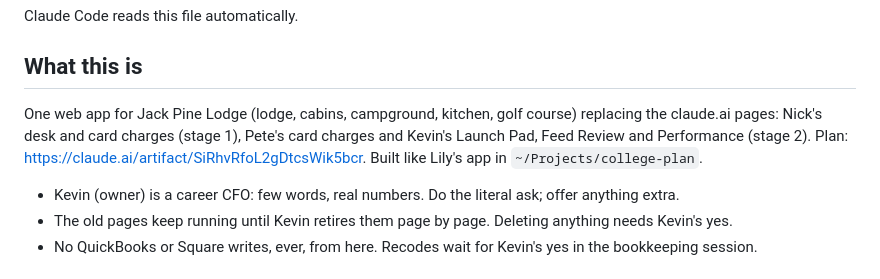
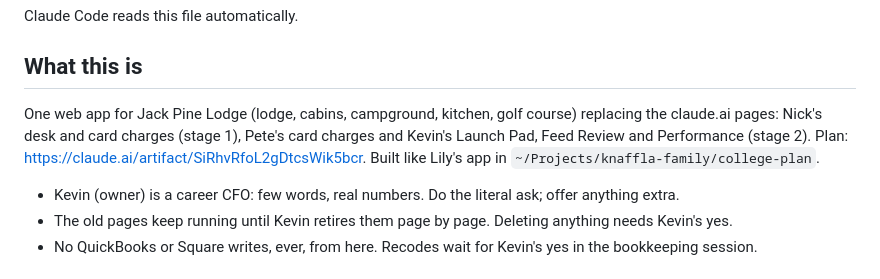
Before and after one commit to kknaffla/jack-pine-lodge, a Markdown page: CLAUDE.md, the part around the change. GitHub-like rendering.

Commit message:
Note new location of the college plan
Co-Authored-By: Claude Fable 5.1 <noreply@anthropic.com>

```diff
--- a/CLAUDE.md
+++ b/CLAUDE.md
@@ -3,7 +3,7 @@
 Claude Code reads this file automatically.
 
 ## What this is
-One web app for Jack Pine Lodge (lodge, cabins, campground, kitchen, golf course) replacing the claude.ai pages: Nick's desk and card charges (stage 1), Pete's card charges and Kevin's Launch Pad, Feed Review and Performance (stage 2). Plan: https://claude.ai/artifact/SiRhvRfoL2gDtcsWik5bcr. Built like Lily's app in `~/Projects/college-plan`.
+One web app for Jack Pine Lodge (lodge, cabins, campground, kitchen, golf course) replacing the claude.ai pages: Nick's desk and card charges (stage 1), Pete's card charges and Kevin's Launch Pad, Feed Review and Performance (stage 2). Plan: https://claude.ai/artifact/SiRhvRfoL2gDtcsWik5bcr. Built like Lily's app in `~/Projects/knaffla-family/college-plan`.
 - Kevin (owner) is a career CFO: few words, real numbers. Do the literal ask; offer anything extra.
 - The old pages keep running until Kevin retires them page by page. Deleting anything needs Kevin's yes.
 - No QuickBooks or Square writes, ever, from here. Recodes wait for Kevin's yes in the bookkeeping session.
```
